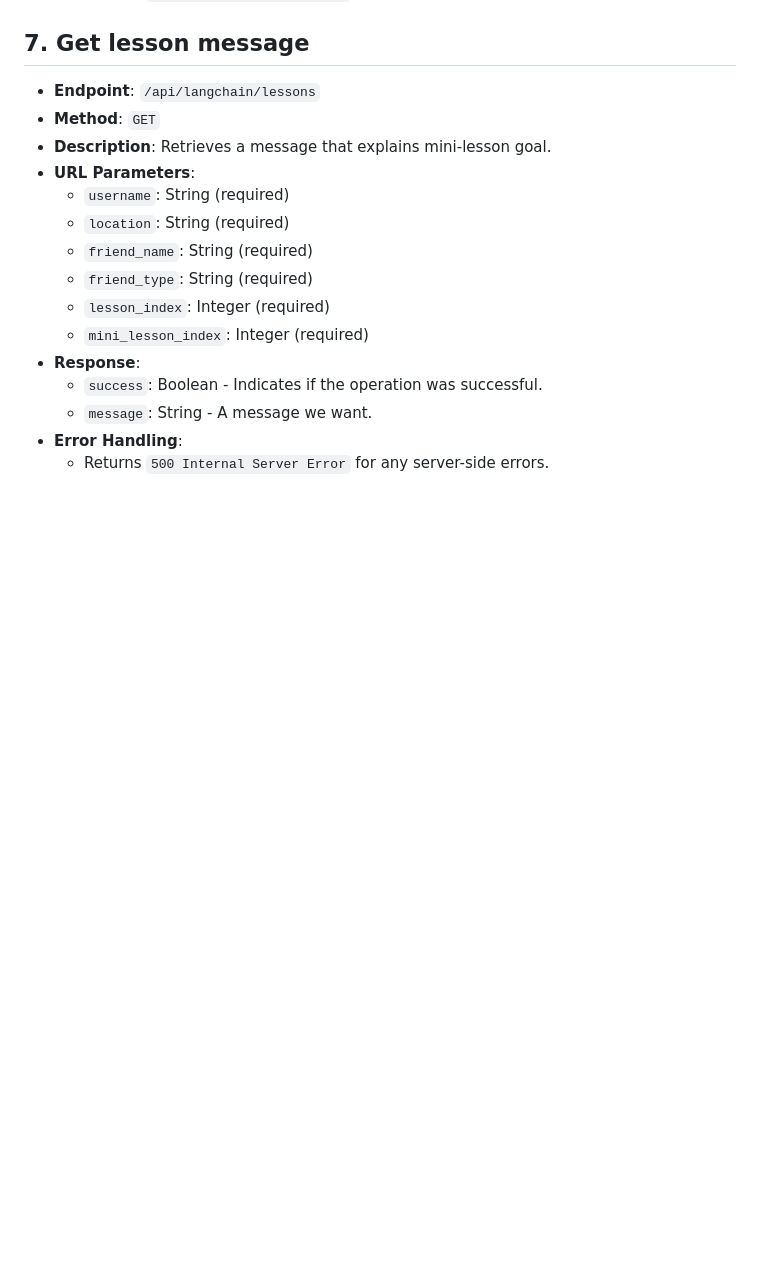
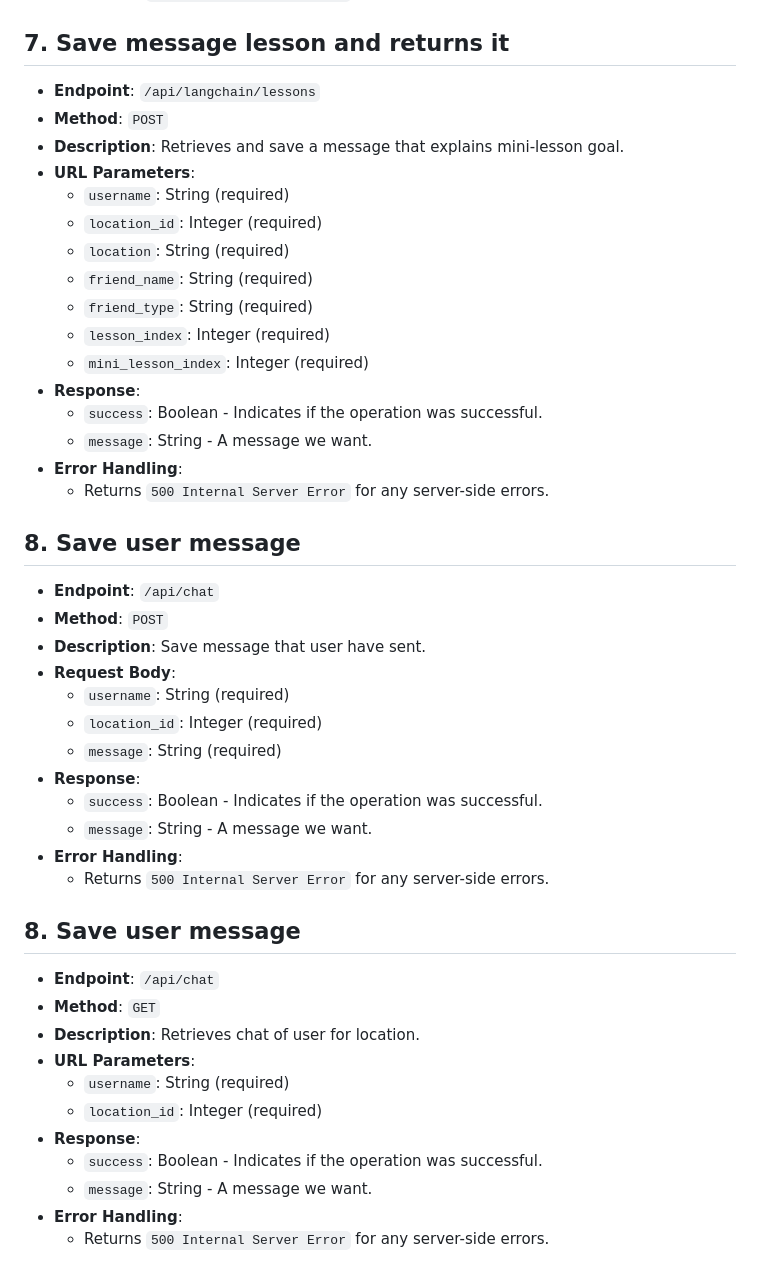
Before and after one commit to FinanceFriend/backend, a Markdown page: api-docs.md, the part around the change. Drawn GitHub-style; blank space fills up the shorter version.

Commit message:
Added messages saving endpoints to api docs

```diff
--- a/api-docs.md
+++ b/api-docs.md
@@ -105,13 +105,14 @@
   - Returns `404 Not Found` if the user does not exist.
   - Returns `500 Internal Server Error` for any server-side errors.
 
-## 7. Get lesson message
+## 7. Save message lesson and returns it
 
 - **Endpoint**: `/api/langchain/lessons`
-- **Method**: `GET`
-- **Description**: Retrieves a message that explains mini-lesson goal.
+- **Method**: `POST`
+- **Description**: Retrieves and save a message that explains mini-lesson goal.
 - **URL Parameters**:
   - `username`: String (required)
+  - `location_id`: Integer (required)
   - `location`: String (required)
   - `friend_name`: String (required)
   - `friend_type`: String (required)
@@ -122,3 +123,32 @@
   - `message`: String - A message we want.
 - **Error Handling**:
   - Returns `500 Internal Server Error` for any server-side errors.
+
+## 8. Save user message
+
+- **Endpoint**: `/api/chat`
+- **Method**: `POST`
+- **Description**: Save message that user have sent.
+- **Request Body**:
+  - `username`: String (required)
+  - `location_id`: Integer (required)
+  - `message`: String (required)
+- **Response**:
+  - `success`: Boolean - Indicates if the operation was successful.
+  - `message`: String - A message we want.
+- **Error Handling**:
+  - Returns `500 Internal Server Error` for any server-side errors.
+
+## 8. Save user message
+
+- **Endpoint**: `/api/chat`
+- **Method**: `GET`
+- **Description**: Retrieves chat of user for location.
+- **URL Parameters**:
+  - `username`: String (required)
+  - `location_id`: Integer (required)
+- **Response**:
+  - `success`: Boolean - Indicates if the operation was successful.
+  - `message`: String - A message we want.
+- **Error Handling**:
+  - Returns `500 Internal Server Error` for any server-side errors.
```
